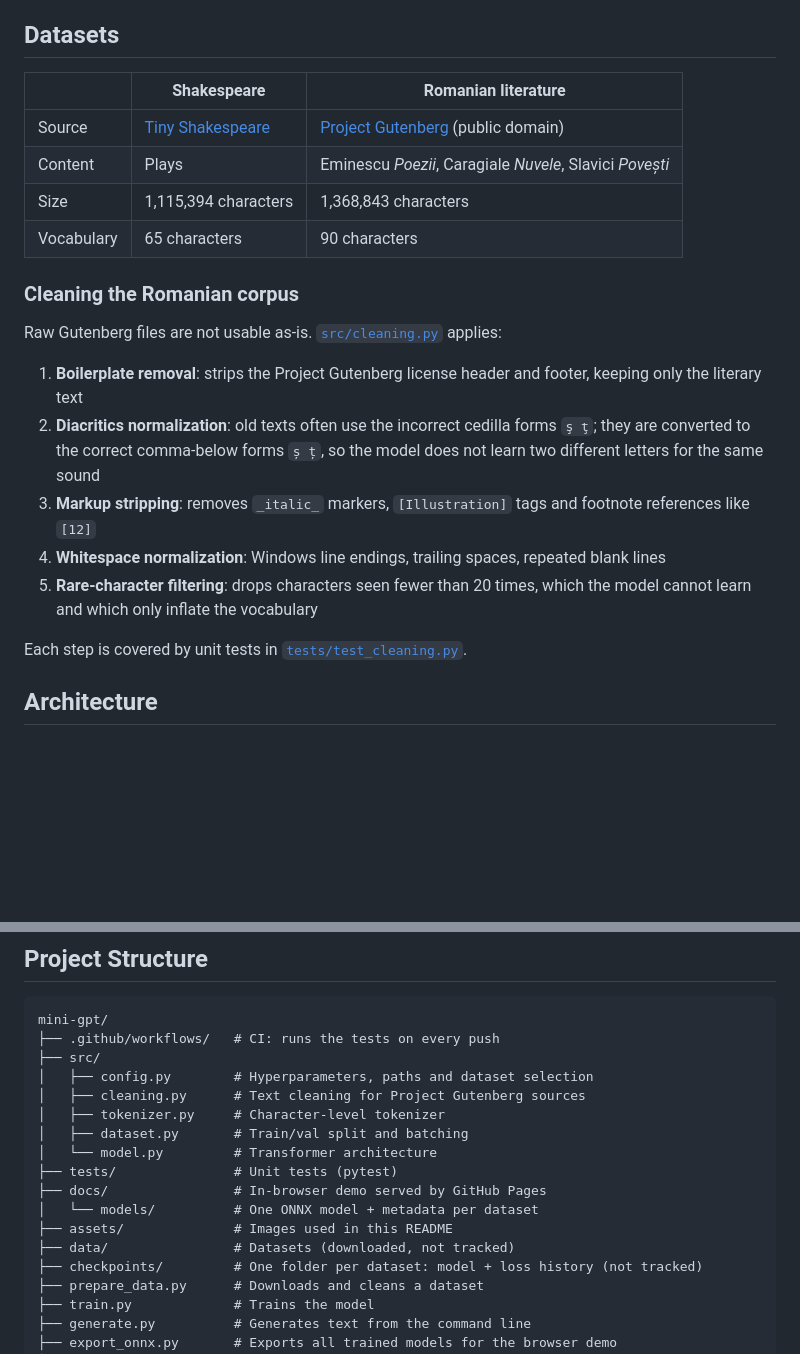
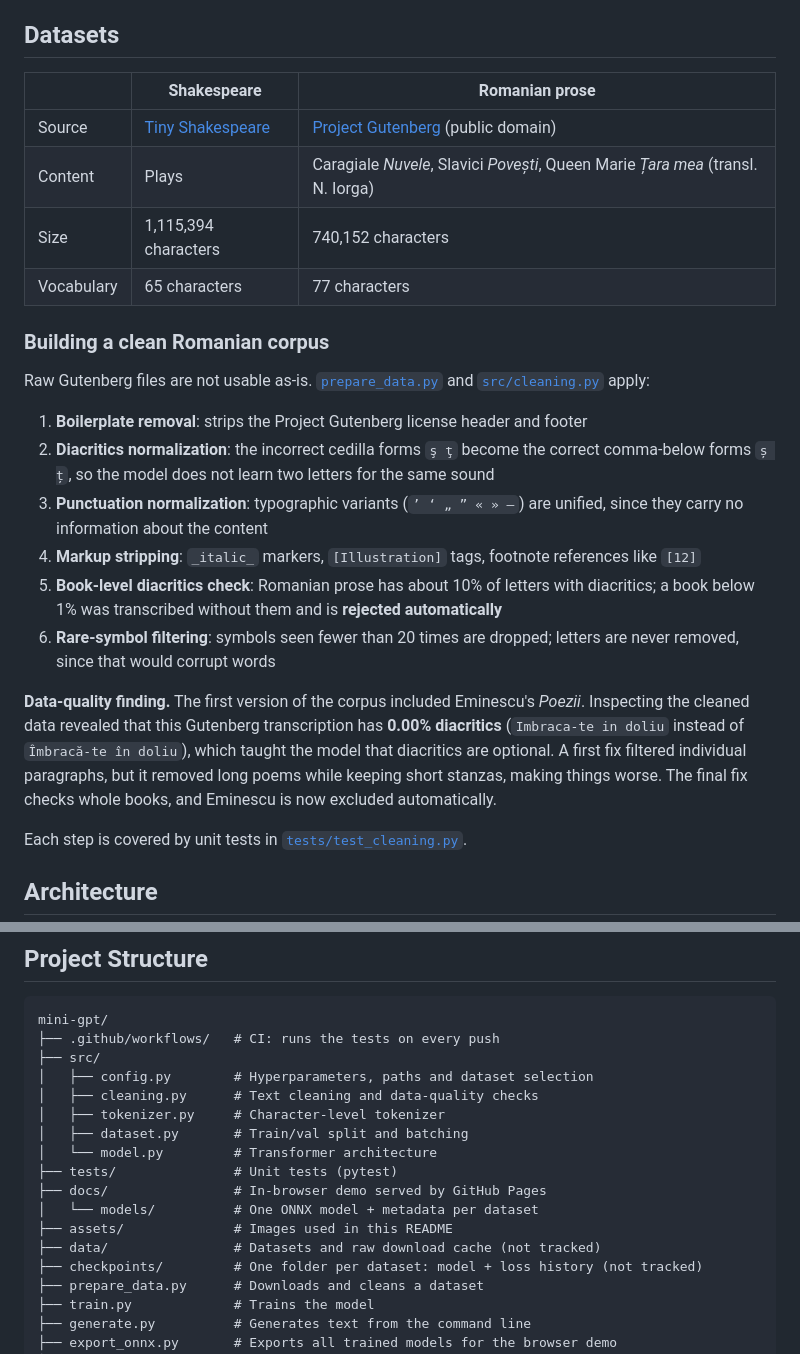
Before and after one commit to gglvxx/mini-gpt, a Markdown page: README.md, 2 parts joined by grey strips. GitHub-like rendering; blank space fills up the shorter version.

```diff
--- a/README.md
+++ b/README.md
@@ -47,22 +48,25 @@ A character-level GPT language model built from scratch in PyTorch, trained on t
 
 ## Datasets
 
-| | Shakespeare | Romanian literature |
+| | Shakespeare | Romanian prose |
 |---|---|---|
 | Source | [Tiny Shakespeare](https://github.com/karpathy/char-rnn) | [Project Gutenberg](https://www.gutenberg.org/browse/languages/ro) (public domain) |
-| Content | Plays | Eminescu *Poezii*, Caragiale *Nuvele*, Slavici *Povești* |
-| Size | 1,115,394 characters | 1,368,843 characters |
-| Vocabulary | 65 characters | 90 characters |
+| Content | Plays | Caragiale *Nuvele*, Slavici *Povești*, Queen Marie *Țara mea* (transl. N. Iorga) |
+| Size | 1,115,394 characters | 740,152 characters |
+| Vocabulary | 65 characters | 77 characters |
 
-### Cleaning the Romanian corpus
+### Building a clean Romanian corpus
 
-Raw Gutenberg files are not usable as-is. [`src/cleaning.py`](src/cleaning.py) applies:
+Raw Gutenberg files are not usable as-is. [`prepare_data.py`](prepare_data.py) and [`src/cleaning.py`](src/cleaning.py) apply:
 
-1. **Boilerplate removal**: strips the Project Gutenberg license header and footer, keeping only the literary text
-2. **Diacritics normalization**: old texts often use the incorrect cedilla forms `ş ţ`; they are converted to the correct comma-below forms `ș ț`, so the model does not learn two different letters for the same sound
-3. **Markup stripping**: removes `_italic_` markers, `[Illustration]` tags and footnote references like `[12]`
-4. **Whitespace normalization**: Windows line endings, trailing spaces, repeated blank lines
-5. **Rare-character filtering**: drops characters seen fewer than 20 times, which the model cannot learn and which only inflate the vocabulary
+1. **Boilerplate removal**: strips the Project Gutenberg license header and footer
+2. **Diacritics normalization**: the incorrect cedilla forms `ş ţ` become the correct comma-below forms `ș ț`, so the model does not learn two letters for the same sound
+3. **Punctuation normalization**: typographic variants (`’ ‘ „ ” « » —`) are unified, since they carry no information about the content
+4. **Markup stripping**: `_italic_` markers, `[Illustration]` tags, footnote references like `[12]`
+5. **Book-level diacritics check**: Romanian prose has about 10% of letters with diacritics; a book below 1% was transcribed without them and is **rejected automatically**
+6. **Rare-symbol filtering**: symbols seen fewer than 20 times are dropped; letters are never removed, since that would corrupt words
+
+**Data-quality finding.** The first version of the corpus included Eminescu's *Poezii*. Inspecting the cleaned data revealed that this Gutenberg transcription has **0.00% diacritics** (`Imbraca-te in doliu` instead of `Îmbracă-te în doliu`), which taught the model that diacritics are optional. A first fix filtered individual paragraphs, but it removed long poems while keeping short stanzas, making things worse. The final fix checks whole books, and Eminescu is now excluded automatically.
 
 Each step is covered by unit tests in [`tests/test_cleaning.py`](tests/test_cleaning.py).
 
@@ -91,7 +95,7 @@ mini-gpt/
 ├── .github/workflows/   # CI: runs the tests on every push
 ├── src/
 │   ├── config.py        # Hyperparameters, paths and dataset selection
-│   ├── cleaning.py      # Text cleaning for Project Gutenberg sources
+│   ├── cleaning.py      # Text cleaning and data-quality checks
 │   ├── tokenizer.py     # Character-level tokenizer
 │   ├── dataset.py       # Train/val split and batching
 │   └── model.py         # Transformer architecture
@@ -99,7 +103,7 @@ mini-gpt/
 ├── docs/                # In-browser demo served by GitHub Pages
 │   └── models/          # One ONNX model + metadata per dataset
 ├── assets/              # Images used in this README
-├── data/                # Datasets (downloaded, not tracked)
+├── data/                # Datasets and raw download cache (not tracked)
 ├── checkpoints/         # One folder per dataset: model + loss history (not tracked)
 ├── prepare_data.py      # Downloads and cleans a dataset
 ├── train.py             # Trains the model
```
Also changed, not shown: other parts of README.md (+30 -27 lines), assets/loss_curve_romanian.png, 6 other files.
